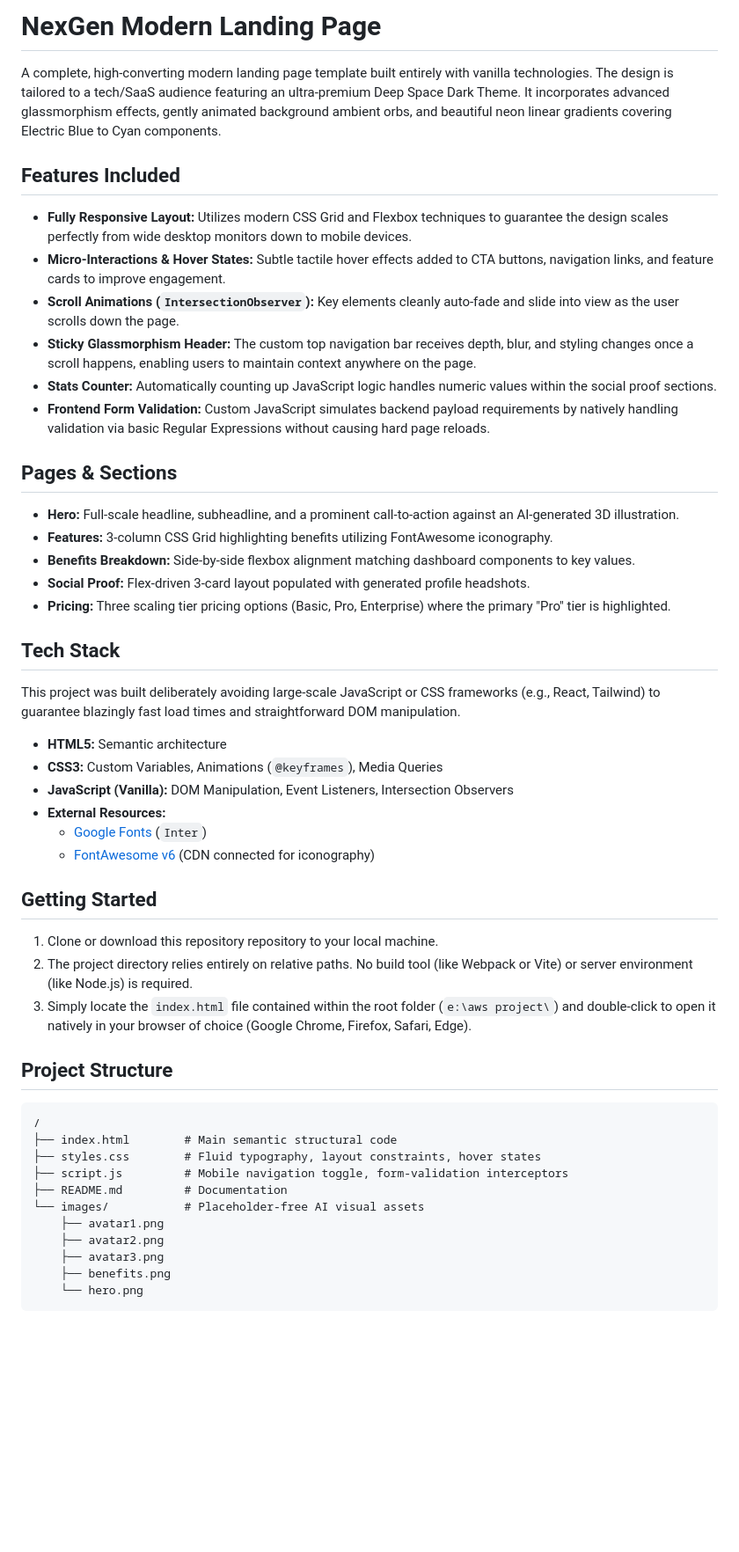
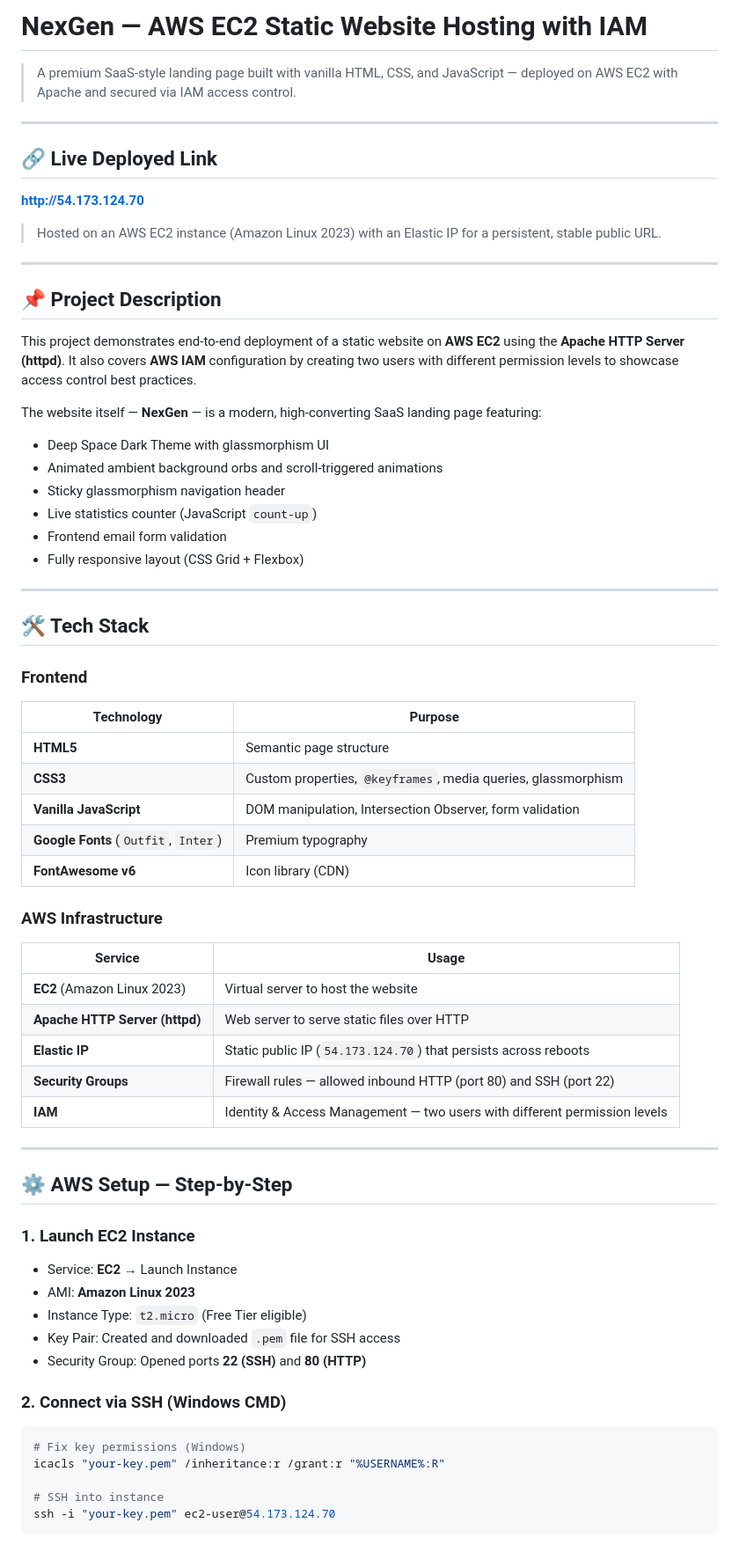
Before and after one commit to ankitgithub12/NexGen-Modern-Landing-Page, a Markdown page: README.md, the part around one of its changes. Shown at 88% size. Drawn GitHub-style; blank space fills up the shorter version.

Commit message:
docs: add detailed README with AWS setup, IAM users, screenshots and challenges

````diff
--- a/README.md
+++ b/README.md
@@ -1,52 +1,69 @@
-# NexGen Modern Landing Page
+# NexGen — AWS EC2 Static Website Hosting with IAM
 
-A complete, high-converting modern landing page template built entirely with vanilla technologies. The design is tailored to a tech/SaaS audience featuring an ultra-premium Deep Space Dark Theme. It incorporates advanced glassmorphism effects, gently animated background ambient orbs, and beautiful neon linear gradients covering Electric Blue to Cyan components.
+> A premium SaaS-style landing page built with vanilla HTML, CSS, and JavaScript — deployed on AWS EC2 with Apache and secured via IAM access control.
 
-## Features Included
+---
 
-- **Fully Responsive Layout:** Utilizes modern CSS Grid and Flexbox techniques to guarantee the design scales perfectly from wide desktop monitors down to mobile devices.
-- **Micro-Interactions & Hover States:** Subtle tactile hover effects added to CTA buttons, navigation links, and feature cards to improve engagement.
-- **Scroll Animations (`IntersectionObserver`):** Key elements cleanly auto-fade and slide into view as the user scrolls down the page.
-- **Sticky Glassmorphism Header:** The custom top navigation bar receives depth, blur, and styling changes once a scroll happens, enabling users to maintain context anywhere on the page.
-- **Stats Counter:** Automatically counting up JavaScript logic handles numeric values within the social proof sections.
-- **Frontend Form Validation:** Custom JavaScript simulates backend payload requirements by natively handling validation via basic Regular Expressions without causing hard page reloads.
+## 🔗 Live Deployed Link
 
-## Pages & Sections
+**[http://54.173.124.70](http://54.173.124.70)**
 
-- **Hero:** Full-scale headline, subheadline, and a prominent call-to-action against an AI-generated 3D illustration.
-- **Features:** 3-column CSS Grid highlighting benefits utilizing FontAwesome iconography.
-- **Benefits Breakdown:** Side-by-side flexbox alignment matching dashboard components to key values.
-- **Social Proof:** Flex-driven 3-card layout populated with generated profile headshots.
-- **Pricing:** Three scaling tier pricing options (Basic, Pro, Enterprise) where the primary "Pro" tier is highlighted.
+> Hosted on an AWS EC2 instance (Amazon Linux 2023) with an Elastic IP for a persistent, stable public URL.
 
-## Tech Stack
+---
 
-This project was built deliberately avoiding large-scale JavaScript or CSS frameworks (e.g., React, Tailwind) to guarantee blazingly fast load times and straightforward DOM manipulation.
+## 📌 Project Description
 
-- **HTML5:** Semantic architecture
-- **CSS3:** Custom Variables, Animations (`@keyframes`), Media Queries
-- **JavaScript (Vanilla):** DOM Manipulation, Event Listeners, Intersection Observers
-- **External Resources:**
-  - [Google Fonts](https://fonts.google.com/) (`Inter`)
-  - [FontAwesome v6](https://fontawesome.com/) (CDN connected for iconography)
+This project demonstrates end-to-end deployment of a static website on **AWS EC2** using the **Apache HTTP Server (httpd)**. It also covers **AWS IAM** configuration by creating two users with different permission levels to showcase access control best practices.
 
-## Getting Started
+The website itself — **NexGen** — is a modern, high-converting SaaS landing page featuring:
 
-1. Clone or download this repository repository to your local machine.
-2. The project directory relies entirely on relative paths. No build tool (like Webpack or Vite) or server environment (like Node.js) is required.
-3. Simply locate the `index.html` file contained within the root folder (`e:\aws project\`) and double-click to open it natively in your browser of choice (Google Chrome, Firefox, Safari, Edge).
+- Deep Space Dark Theme with glassmorphism UI
+- Animated ambient background orbs and scroll-triggered animations
+- Sticky glassmorphism navigation header
+- Live statistics counter (JavaScript `count-up`)
+- Frontend email form validation
+- Fully responsive layout (CSS Grid + Flexbox)
 
-## Project Structure
+---
 
-```text
-/
-├── index.html        # Main semantic structural code
-├── styles.css        # Fluid typography, layout constraints, hover states
-├── script.js         # Mobile navigation toggle, form-validation interceptors
-├── README.md         # Documentation
-└── images/           # Placeholder-free AI visual assets
-    ├── avatar1.png
-    ├── avatar2.png
-    ├── avatar3.png
-    ├── benefits.png
-    └── hero.png
+## 🛠️ Tech Stack
+
+### Frontend
+| Technology | Purpose |
+|------------|---------|
+| **HTML5** | Semantic page structure |
+| **CSS3** | Custom properties, `@keyframes`, media queries, glassmorphism |
+| **Vanilla JavaScript** | DOM manipulation, Intersection Observer, form validation |
+| **Google Fonts** (`Outfit`, `Inter`) | Premium typography |
+| **FontAwesome v6** | Icon library (CDN) |
+
+### AWS Infrastructure
+| Service | Usage |
+|---------|-------|
+| **EC2** (Amazon Linux 2023) | Virtual server to host the website |
+| **Apache HTTP Server (httpd)** | Web server to serve static files over HTTP |
+| **Elastic IP** | Static public IP (`54.173.124.70`) that persists across reboots |
+| **Security Groups** | Firewall rules — allowed inbound HTTP (port 80) and SSH (port 22) |
+| **IAM** | Identity & Access Management — two users with different permission levels |
+
+---
+
+## ⚙️ AWS Setup — Step-by-Step
+
+### 1. Launch EC2 Instance
+- Service: **EC2** → Launch Instance
+- AMI: **Amazon Linux 2023**
+- Instance Type: `t2.micro` (Free Tier eligible)
+- Key Pair: Created and downloaded `.pem` file for SSH access
+- Security Group: Opened ports **22 (SSH)** and **80 (HTTP)**
+
+### 2. Connect via SSH (Windows CMD)
+```bash
+# Fix key permissions (Windows)
+icacls "your-key.pem" /inheritance:r /grant:r "%USERNAME%:R"
+
+# SSH into instance
+ssh -i "your-key.pem" ec2-user@54.173.124.70
+```
+
````
Also changed, not shown: other parts of README.md (+121 -1 lines), images/EC2 instance.png (added), images/user1.png (added), images/user2.png (added).
